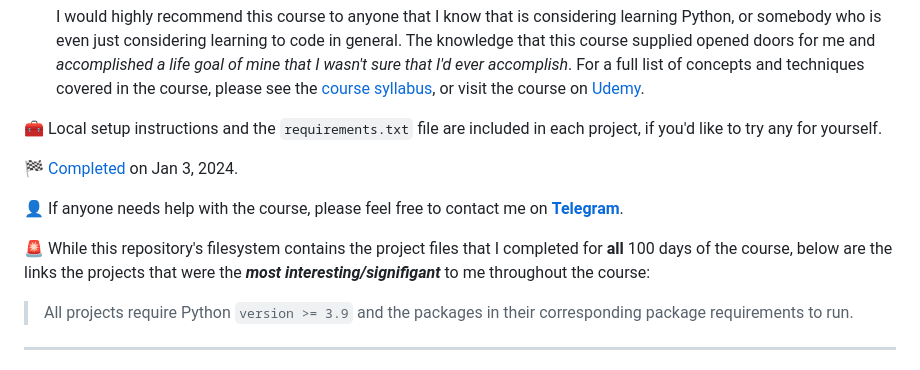
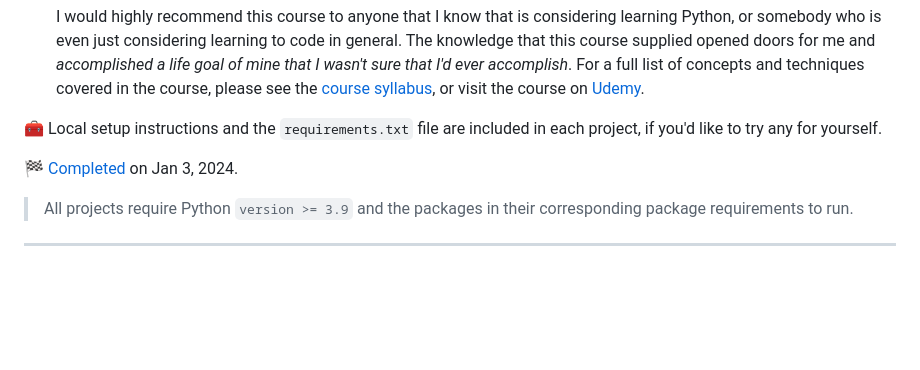
Before and after one commit to mehulcode12/Udemy-Python, a Markdown page: README.md, the part around the change. GitHub-like rendering; blank space fills up the shorter version.

```diff
--- a/README.md
+++ b/README.md
@@ -10,10 +10,6 @@
 🧰 Local setup instructions and the `requirements.txt` file are included in each project, if you'd like to try any for yourself.
 
 🏁 [Completed](./certificate.pdf) on Jan 3, 2024.
-
-👤 If anyone needs help with the course, please feel free to contact me on [**Telegram**](https://t.me/hschickdevs).
-
-🚨 While this repository's filesystem contains the project files that I completed for **all** 100 days of the course, below are the links the projects that were the **_most interesting/signifigant_** to me throughout the course:
 
 > All projects require Python `version >= 3.9` and the packages in their corresponding package requirements to run.
 ___
```
